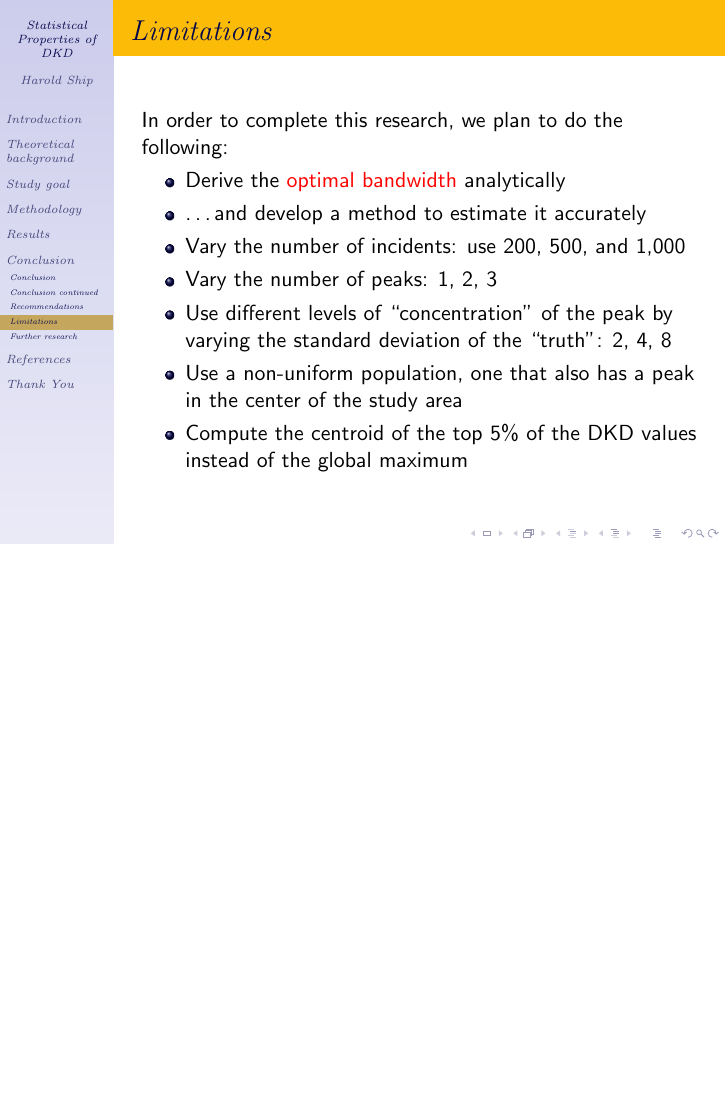
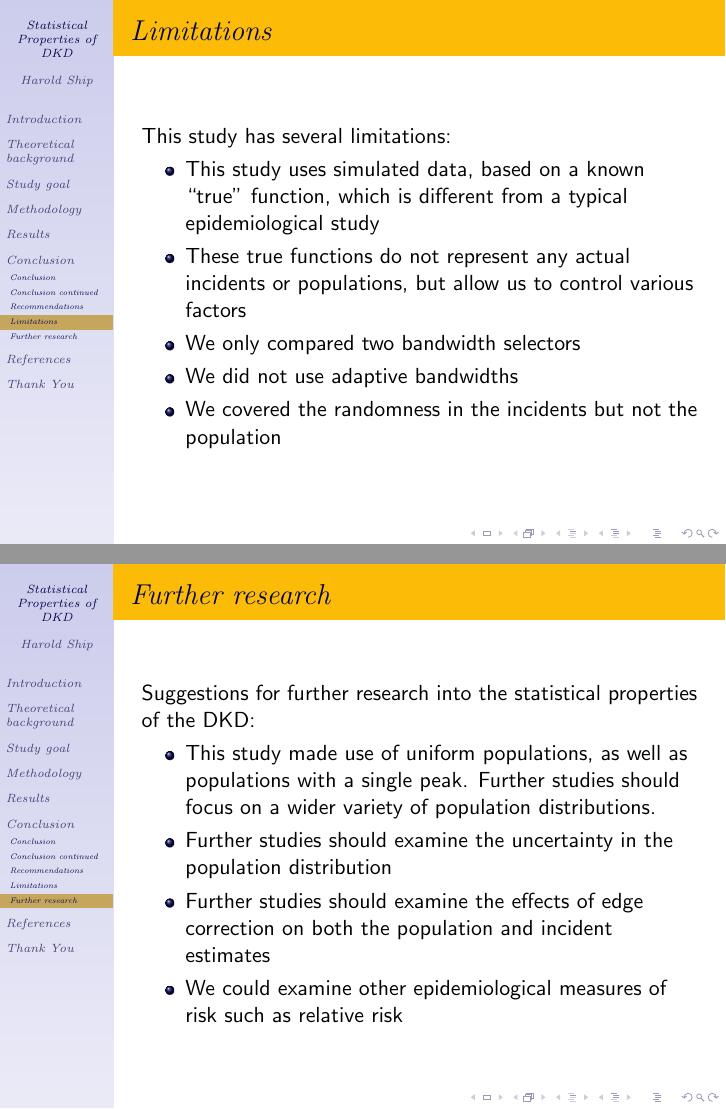
Before and after one commit to haroldship/masters-thesis-presentation_jan_2019, LaTeX slides (presentation/presentation-new.tex): page 25 of 28 before the commit and pages 25 and 26 of 28 after it, the two joined at a grey line, the shorter picture padded with empty space. Compiled offline with pdfLaTeX.

Commit message:
add limitations and further research

```diff
--- a/presentation/presentation-new.tex
+++ b/presentation/presentation-new.tex
@@ -482,20 +485,27 @@ Department~of~Information~\&~Knowledge~Management
 
 \subsection{Limitations}
 \begin{frame}\frametitle{Limitations}
-    In order to complete this research, we plan to do the following:
+    This study has several limitations:
+    \\
     \begin{itemize}
-        \item Derive the \alert{optimal bandwidth} analytically
-        \item \textellipsis and develop a method to estimate it accurately
-        \item Vary the number of incidents: use 200, 500, and 1,000
-        \item Vary the number of peaks: 1, 2, 3
-        \item Use different levels of ``concentration'' of the peak by varying the standard deviation of the ``truth'': 2, 4, 8
-        \item Use a non-uniform population, one that also has a peak in the center of the study area
-        \item Compute the centroid of the top 5\% of the DKD values instead of the global maximum
+        \item This study uses simulated data, based on a known ``true'' function, which is different from a typical epidemiological study
+        \item These true functions do not represent any actual incidents or populations, but allow us to control various factors
+        \item We only compared two bandwidth selectors
+        \item We did not use adaptive bandwidths
+        \item We covered the randomness in the incidents but not the population
     \end{itemize}
 \end{frame}
 
 \subsection{Further research}
 \begin{frame}\frametitle{Further research}
+    Suggestions for further research into the statistical properties of the DKD:
+    \\
+    \begin{itemize}
+        \item This study made use of uniform populations, as well as populations with a single peak. Further studies should focus on a wider variety of population distributions.
+        \item Further studies should examine the uncertainty in the population distribution
+        \item Further studies should examine the effects of edge correction on both the population and incident estimates
+        \item We could examine other epidemiological measures of risk such as relative risk
+    \end{itemize}
 \end{frame}
 
 % ----- SECTION: References
```
Also changed, not shown: presentation/presentation-new.tex (33 more changed lines).
